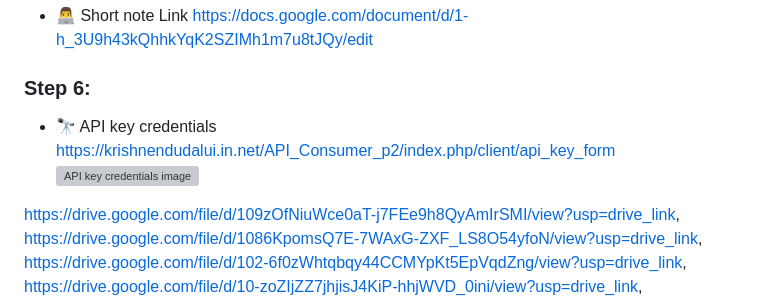
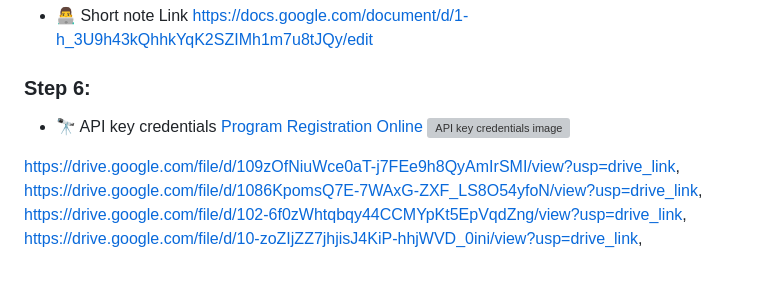
Before and after one commit to Code-with-nandu/API_Provider_p2, a Markdown page: readme.md, the part around the change. Rendered like a GitHub page; blank space fills up the shorter version; grey boxes are pictures that could not be loaded.

Commit message:
image part 32

```diff
--- a/readme.md
+++ b/readme.md
@@ -37,8 +37,8 @@ This guide will walk you through setting up two CodeIgniter projects: the first
 
 
 ### Step 6:
-- 🔭 API key credentials   [https://krishnendudalui.in.net/API_Consumer_p2/index.php/client/api_key_form ](https://krishnendudalui.in.net/API_Consumer_p2/index.php/client/api_key_form)
-![API key credentials image](https://drive.google.com/file/d/1-zebCCnkuFto6GYCGHmSdBxgx2B1o4hW/view)
+- 🔭 API key credentials   [Program Registration Online](https://krishnendudalui.in.net/API_Consumer_p2/index.php/client/api_key_form)
+![API key credentials image](https://drive.google.com/uc?id=1-zebCCnkuFto6GYCGHmSdBxgx2B1o4h)
 
 
 
```
